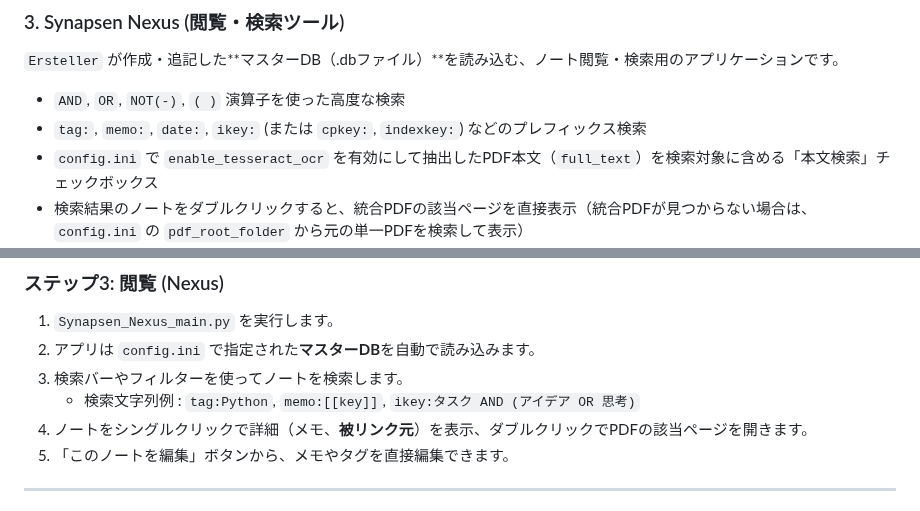
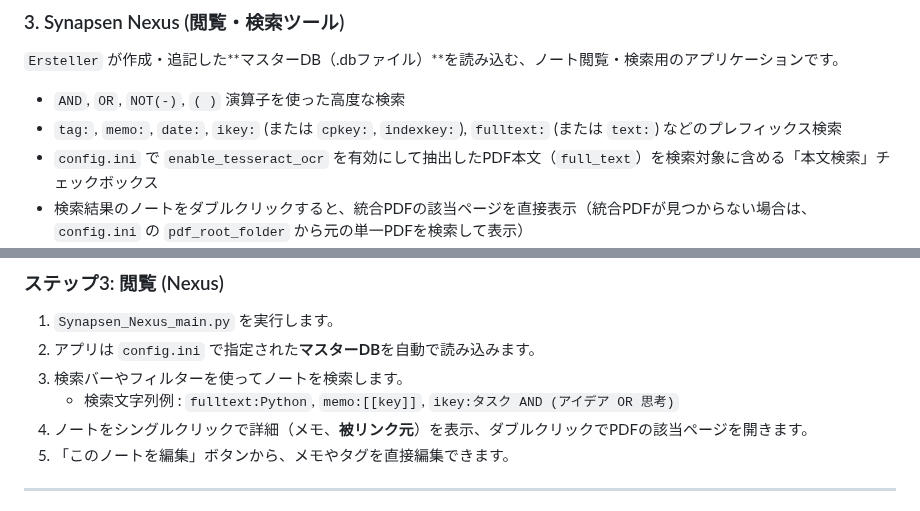
Before and after one commit to Kurato-Tsukishiro/Synapsen, a Markdown page: README.md, 2 parts joined by grey strips. Rendered like a GitHub page.

Commit message:
doc: 本文検索関連のプレフィクスの説明を追加

```diff
--- a/README.md
+++ b/README.md
@@ -47,7 +47,7 @@
 `Ersteller` が作成・追記した**マスターDB（.dbファイル）**を読み込む、ノート閲覧・検索用のアプリケーションです。
 
 * `AND`, `OR`, `NOT(-)`, `( )` 演算子を使った高度な検索
-* `tag:`, `memo:`, `date:`, `ikey:` (または `cpkey:`, `indexkey:`) などのプレフィックス検索
+* `tag:`, `memo:`, `date:`, `ikey:` (または `cpkey:`, `indexkey:`), `fulltext:` (または `text:`) などのプレフィックス検索
 * `config.ini` で `enable_tesseract_ocr` を有効にして抽出したPDF本文（`full_text`）を検索対象に含める「本文検索」チェックボックス
 * 検索結果のノートをダブルクリックすると、統合PDFの該当ページを直接表示（統合PDFが見つからない場合は、`config.ini` の `pdf_root_folder` から元の単一PDFを検索して表示）
 * メモ内の `[[key]]` 形式のリンクから、別のノートをプレビュー
@@ -249,7 +249,7 @@ QUADERNOでは「フォーム付きPDF（ドキュメント）」にページを
 1.  `Synapsen_Nexus_main.py` を実行します。
 2.  アプリは `config.ini` で指定された**マスターDB**を自動で読み込みます。
 3.  検索バーやフィルターを使ってノートを検索します。
-    * 検索文字列例 : `tag:Python`, `memo:[[key]]`, `ikey:タスク AND (アイデア OR 思考)`
+    * 検索文字列例 : `fulltext:Python`, `memo:[[key]]`, `ikey:タスク AND (アイデア OR 思考)`
 4.  ノートをシングルクリックで詳細（メモ、**被リンク元**）を表示、ダブルクリックでPDFの該当ページを開きます。
 5.  「このノートを編集」ボタンから、メモやタグを直接編集できます。
 
```
